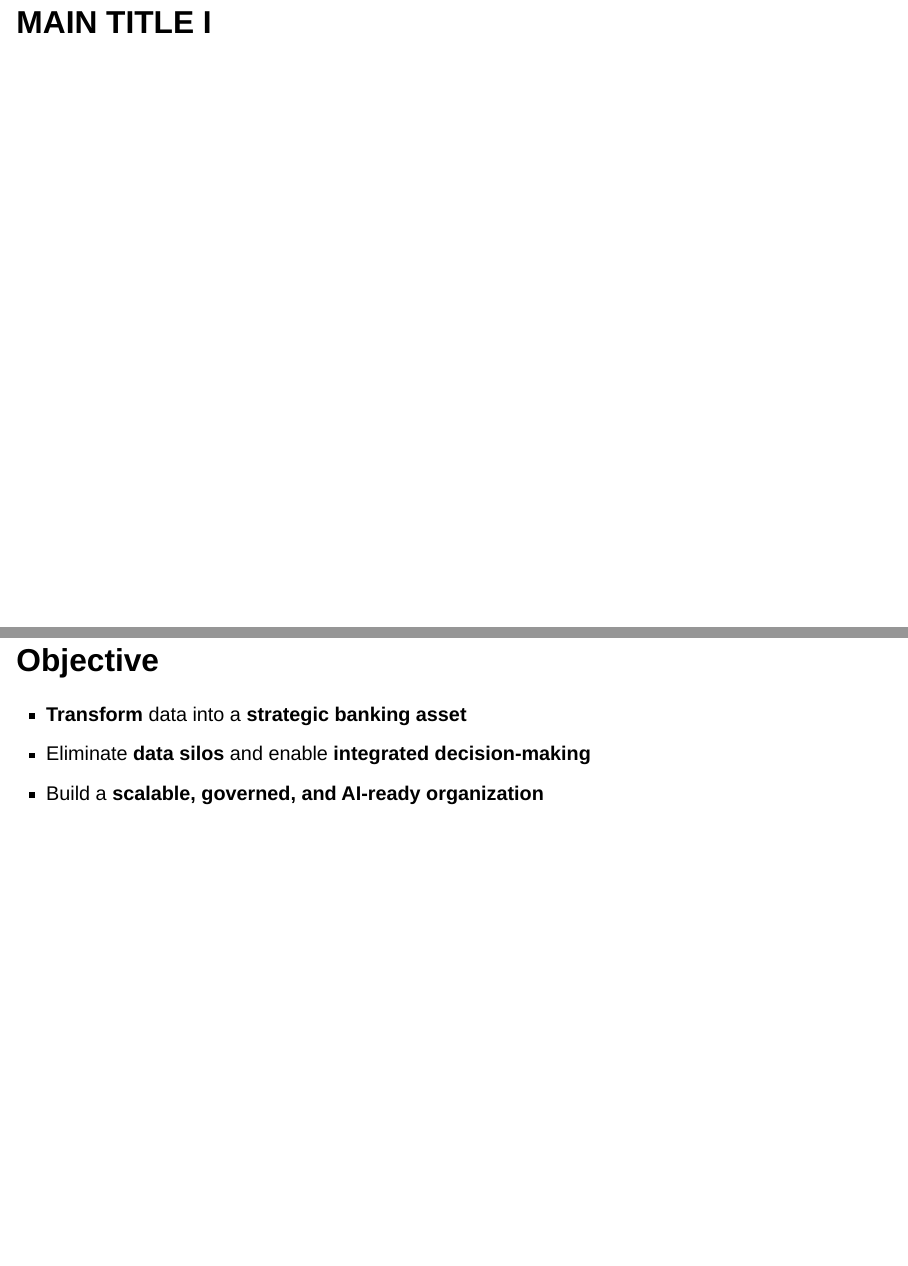
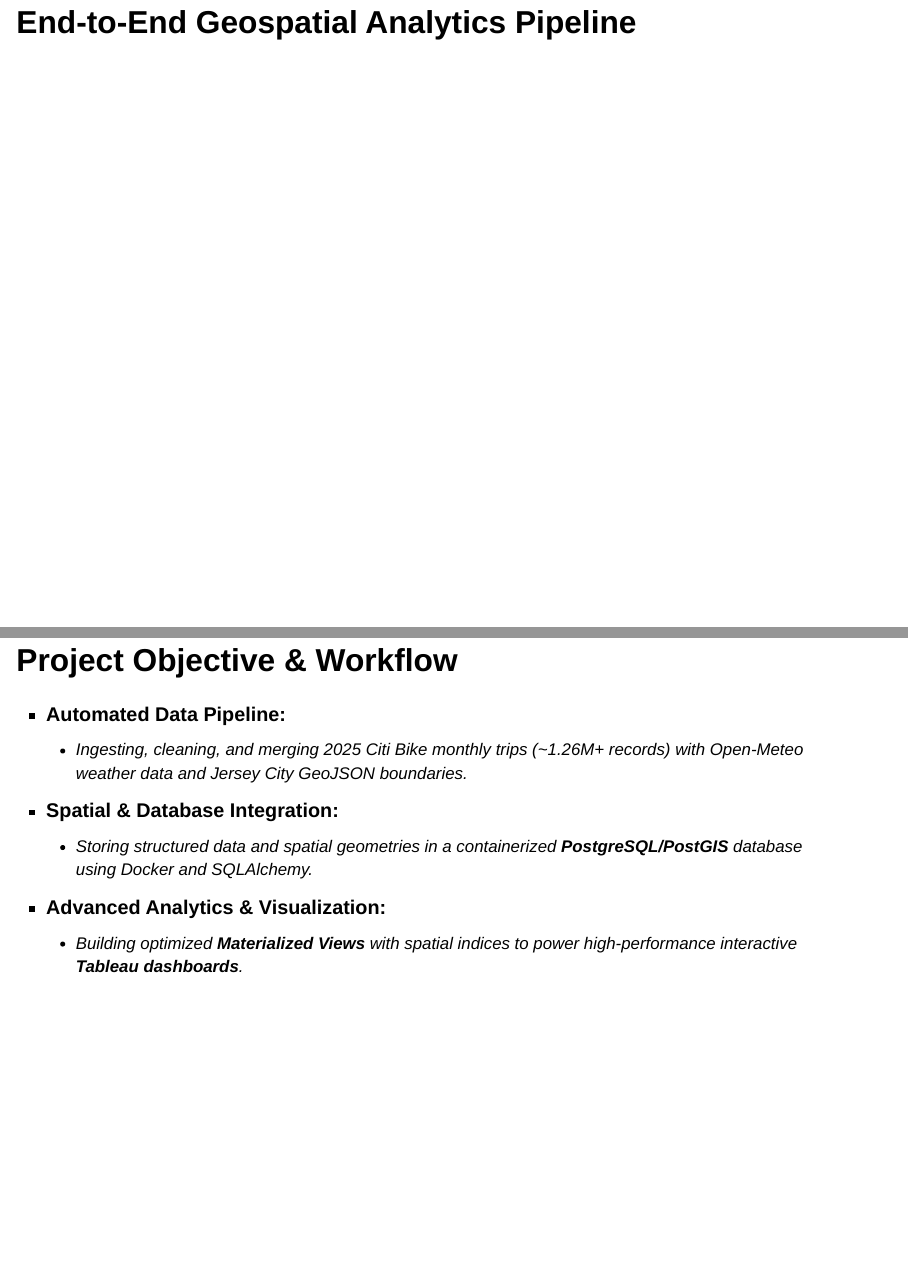
Before and after one commit to marihayrapetyan99/citibike_presentation, a Quarto document (index.qmd): pages 2 and 3 of 8, joined at a grey line. Rendered offline with R 4.5, knitr and Pandoc in place of Quarto, with nearby package versions; drawn as Slidy slides in place of the format the file asks for.

Commit message:
update readme

```diff
--- a/index.qmd
+++ b/index.qmd
@@ -28,13 +28,19 @@ format:
 
 ---
 
-# MAIN TITLE I
+# End-to-End Geospatial Analytics Pipeline
 
-## Objective {.smaller}
+## Project Objective & Workflow {.smaller}
 
-- **Transform** data into a **strategic banking asset**
-- Eliminate **data silos** and enable **integrated decision-making**
-- Build a **scalable, governed, and AI-ready organization**
+- **Automated Data Pipeline:**
+  - Ingesting, cleaning, and merging 2025 Citi Bike monthly trips (~1.26M+ records) with Open-Meteo weather data and Jersey City GeoJSON boundaries.
+
+- **Spatial & Database Integration:**
+  - Storing structured data and spatial geometries in a containerized **PostgreSQL/PostGIS** database using Docker and SQLAlchemy.
+
+- **Advanced Analytics & Visualization:**
+  - Building optimized **Materialized Views** with spatial indices to power high-performance interactive **Tableau dashboards**.
+
 
 ## Technical Challenges {.smaller}
 
```
